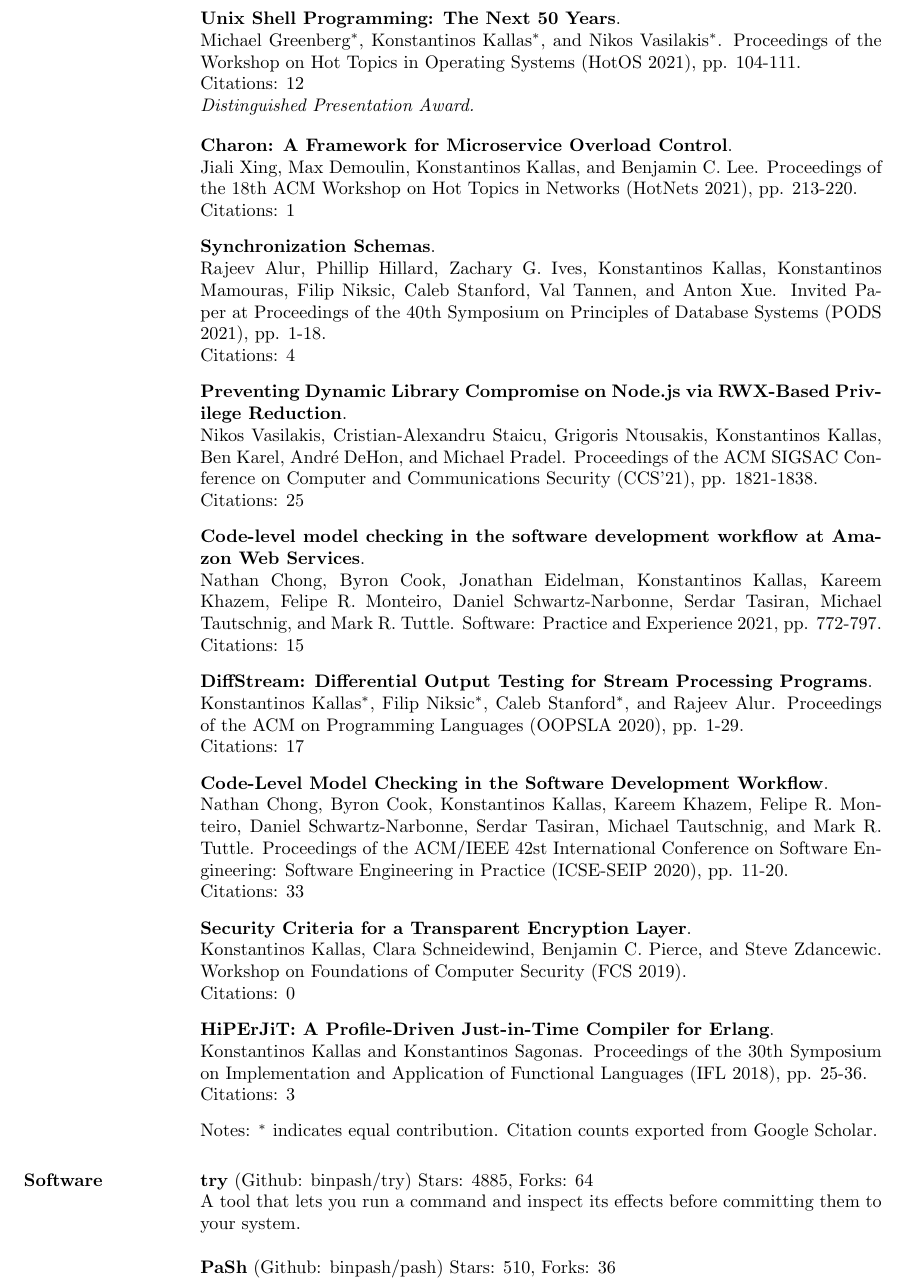
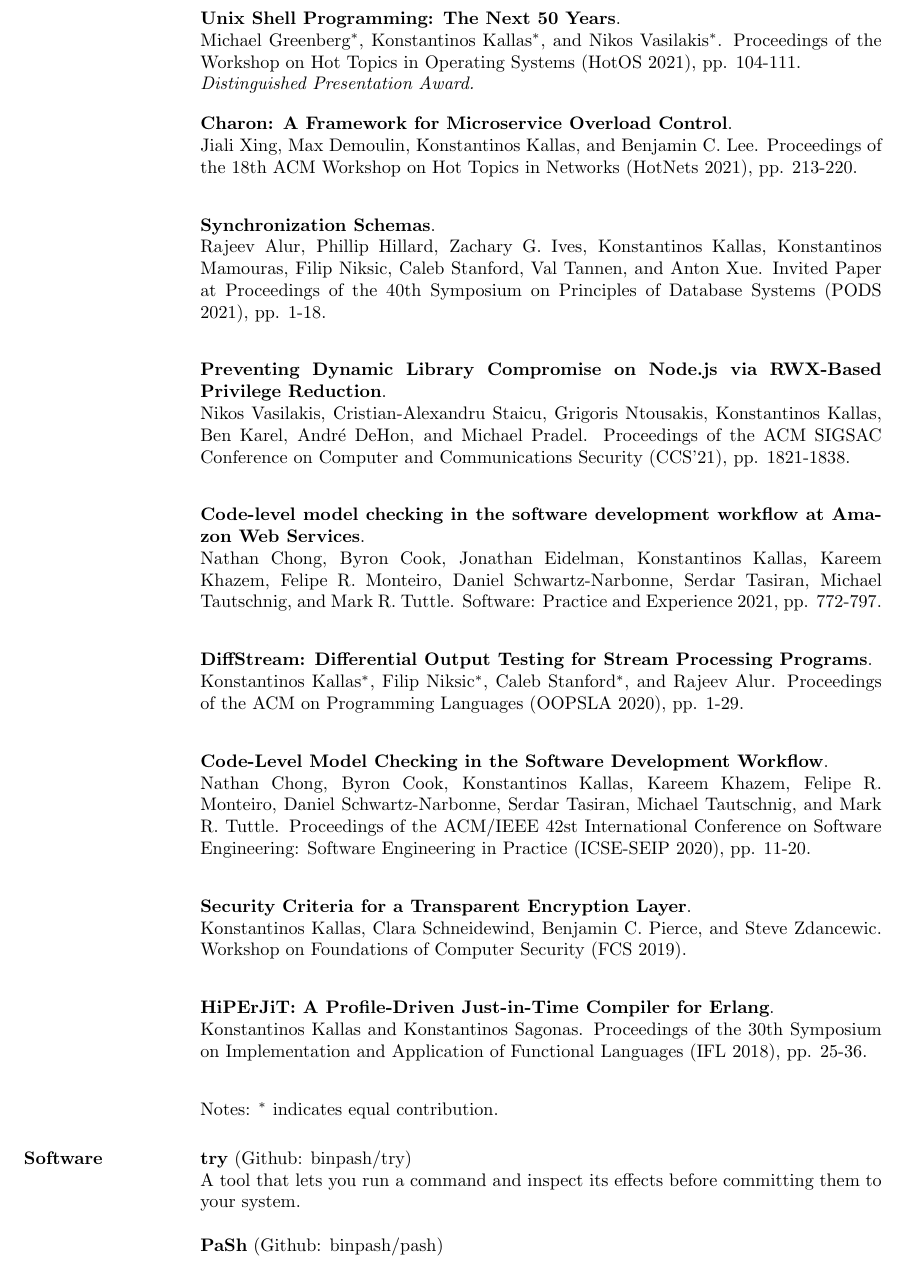
Before and after one commit to angelhof/angelhof.github.io, a LaTeX CV (cv/cv.tex, which reads cv/pubs.tex): part of page 3 of 7, cut so that both start at the same text. The pictures show the PDF file cv/cv.pdf that the author committed with the source.

Commit message:
tiny updates

```diff
--- a/cv/cv.tex
+++ b/cv/cv.tex
@@ -215,11 +215,10 @@ Presented work on a parallelizing JiT compiler for shell scripts.
 
 \input{pubs.tex}
 
-Notes: $^*$ indicates equal contribution. Citation counts exported from Google Scholar.
+Notes: $^*$ indicates equal contribution.
 
 \section{Software}
 
-\textbf{try} (\href{https://github.com/binpash/try}{Github: binpash/try}) Stars: 4885, Forks: 64 \\
+\textbf{try} (\href{https://github.com/binpash/try}{Github: binpash/try}) \\
 A tool that lets you run a command and inspect its effects before committing them to your system.
 
-\hypertarget{sec:software}{\textbf{PaSh}} (\href{https://github.com/binpash/pash}{Github: binpash/pash}) Stars: 510, Forks: 36 \\
--- a/cv/pubs.tex
+++ b/cv/pubs.tex
@@ -8,49 +8,42 @@ To appear in the 21th USENIX Symposium on Networked Systems Design and Implement
 \textbf{DiSh: Dynamic Shell-Script Distribution}. \\
 Tammam Mustafa, Konstantinos Kallas, Pratyush Das, and Nikos Vasilakis.
 20th USENIX Symposium on Networked Systems Design and Implementation (NSDI 23), pp. 341-356. \\
-Citations: 0
 \end{minipage}
 
 \begin{minipage}{\textwidth}
 \textbf{Executing Microservice Applications on Serverless, Correctly}. \\
 Konstantinos Kallas$^*$, Haoran Zhang$^*$, Rajeev Alur, Sebastian Angel, and Vincent Liu.
 Proceedings of the ACM on Programming Languages (POPL 2023), pp. 367-395. \\
-Citations: 2
 \end{minipage}
 
 \begin{minipage}{\textwidth}
 \textbf{Executing Shell Scripts in the Wrong Order, Correctly}. \\
 Georgios Liargkovas, Konstantinos Kallas, Michael Greenberg, and Nikos Vasilakis.
 Proceedings of the 19th Workshop on Hot Topics in Operating Systems (HotOS 23), pp. 103-109. \\
-Citations: 0
 \end{minipage}
 
 \begin{minipage}{\textwidth}
 \textbf{Practically Correct, Just-in-Time Shell Script Parallelization}. \\
 Konstantinos Kallas, Tammam Mustafa, Jan Bielak, Dimitris Karnikis, Thurston Dang, Michael Greenberg, and Nikos Vasilakis.
 16th USENIX Symposium on Operating Systems Design and Implementation (OSDI 22), pp. 769-785. \\
-Citations: 4
 \end{minipage}
 
 \begin{minipage}{\textwidth}
 \textbf{Netherite: Efficient Execution of Serverless Workflows}. \\
 Sebastian Burckhardt, Badrish Chandramouli, Chris Gillum, David Justo, Konstantinos Kallas, Connor McMahon, Christopher S. Meiklejohn, and Xiangfeng Zhu.
 Proceedings of the VLDB Endowment 15 (VLDB 2022), pp. 1591-1604. \\
-Citations: 35
 \end{minipage}
 
 \begin{minipage}{\textwidth}
 \textbf{Stream Processing with Dependency-Guided Synchronization}. \\
 Konstantinos Kallas$^*$, Filip Niksic$^*$, Caleb Stanford$^*$, and Rajeev Alur.
 Proceedings of the 27th ACM SIGPLAN Symposium on Principles and Practice of Parallel Programming (PPoPP 2022), pp. 1-16. \\
-Citations: 5
 \end{minipage}
 
 \begin{minipage}{\textwidth}
 \textbf{PaSh: Light-touch Data-Parallel Shell Processing}. \\
 Nikos Vasilakis$^*$, Konstantinos Kallas$^*$, Konstantinos Mamouras, Achilleas Benetopoulos, and Lazar M. Cvetković.
 Proceedings of the Sixteenth European Conference on Computer Systems (EuroSys 2021), pp. 49-66.\\
-Citations: 17 \\
 \emph{Best Paper Award.}
 \end{minipage}
 
@@ -58,14 +51,12 @@ Citations: 17 \\
 \textbf{Durable Functions: Semantics for Stateful Serverless}. \\
 Sebastian Burckhardt, Chris Gillum, David Justo, Konstantinos Kallas, Connor McMahon, and Christopher S. Meiklejohn.
 Proceedings of the ACM on Programming Languages (OOPSLA 2021), pp. 1-27. \\
-Citations: 33
 \end{minipage}
 
 \begin{minipage}{\textwidth}
 \textbf{An Order-aware Dataflow Model for Parallel Unix Pipelines}. \\
 Shivam Handa$^*$, Konstantinos Kallas$^*$, Nikos Vasilakis$^*$, and Martin Rinard.
 Proceedings of the ACM on Programming Languages (ICFP 2021), pp. 1-28. \\
-Citations: 13
 \end{minipage}
 
 \begin{minipage}{\textwidth}
@@ -73,7 +64,6 @@ Citations: 13
 Michael Greenberg$^*$, Konstantinos Kallas$^*$, and Nikos Vasilakis$^*$.
 Proceedings of the Workshop on Hot Topics in Operating Systems (HotOS 2021), pp. 104-111. \\
 % \emph{Distinguished Presentation Award.} \\
-Citations: 12 \\
 \emph{Distinguished Presentation Award.}
 \end{minipage}
 
@@ -81,14 +71,12 @@ Citations: 12 \\
 \textbf{Charon: A Framework for Microservice Overload Control}. \\
 Jiali Xing, Max Demoulin, Konstantinos Kallas, and Benjamin C. Lee.
 Proceedings of the 18th ACM Workshop on Hot Topics in Networks (HotNets 2021), pp. 213-220. \\
-Citations: 1
 \end{minipage}
 
 \begin{minipage}{\textwidth}
 \textbf{Synchronization Schemas}. \\
 Rajeev Alur, Phillip Hillard, Zachary G. Ives, Konstantinos Kallas, Konstantinos Mamouras, Filip Niksic, Caleb Stanford, Val Tannen, and Anton Xue.
 Invited Paper at Proceedings of the 40th Symposium on Principles of Database Systems (PODS 2021), pp. 1-18. \\
-Citations: 4
 \end{minipage}
 
 % \begin{minipage}{\textwidth}
@@ -102,40 +90,34 @@ Citations: 4
 \textbf{Preventing Dynamic Library Compromise on Node.js via RWX-Based Privilege Reduction}. \\
 Nikos Vasilakis, Cristian-Alexandru Staicu, Grigoris Ntousakis, Konstantinos Kallas, Ben Karel, André DeHon, and Michael Pradel.
 Proceedings of the ACM SIGSAC Conference on Computer and Communications Security (CCS'21), pp. 1821-1838. \\
-Citations: 25
 \end{minipage}
 
 \begin{minipage}{\textwidth}
 \textbf{Code-level model checking in the software development workflow at Amazon Web Services}. \\
 Nathan Chong, Byron Cook, Jonathan Eidelman, Konstantinos Kallas, Kareem Khazem, Felipe R. Monteiro, Daniel Schwartz-Narbonne, Serdar Tasiran, Michael Tautschnig, and Mark R. Tuttle.
 Software: Practice and Experience 2021, pp. 772-797. \\
-Citations: 15
 \end{minipage}
 
 \begin{minipage}{\textwidth}
 \textbf{DiffStream: Differential Output Testing for Stream Processing Programs}. \\
 Konstantinos Kallas$^*$, Filip Niksic$^*$, Caleb Stanford$^*$, and Rajeev Alur.
 Proceedings of the ACM on Programming Languages (OOPSLA 2020), pp. 1-29. \\
-Citations: 17
 \end{minipage}
 
 \begin{minipage}{\textwidth}
 \textbf{Code-Level Model Checking in the Software Development Workflow}. \\
 Nathan Chong, Byron Cook, Konstantinos Kallas, Kareem Khazem, Felipe R. Monteiro, Daniel Schwartz-Narbonne, Serdar Tasiran, Michael Tautschnig, and Mark R. Tuttle.
 Proceedings of the ACM/IEEE 42st International Conference on Software Engineering: Software Engineering in Practice (ICSE-SEIP 2020), pp. 11-20. \\
-Citations: 33
 \end{minipage}
 
 \begin{minipage}{\textwidth}
 \textbf{Security Criteria for a Transparent Encryption Layer}. \\
 Konstantinos Kallas, Clara Schneidewind, Benjamin C. Pierce, and Steve Zdancewic.
 Workshop on Foundations of Computer Security (FCS 2019). \\
-Citations: 0
 \end{minipage}
 
 \begin{minipage}{\textwidth}
 \textbf{HiPErJiT: A Profile-Driven Just-in-Time Compiler for Erlang}. \\
 Konstantinos Kallas and Konstantinos Sagonas.
 Proceedings of the 30th Symposium on Implementation and Application of Functional Languages (IFL 2018), pp. 25-36. \\
-Citations: 3
 \end{minipage}
```
Also changed, not shown: cv/cv.pdf, files/cv_konstantinos_kallas.pdf, cv/cv.tex (14 more changed lines), 1 other file.
